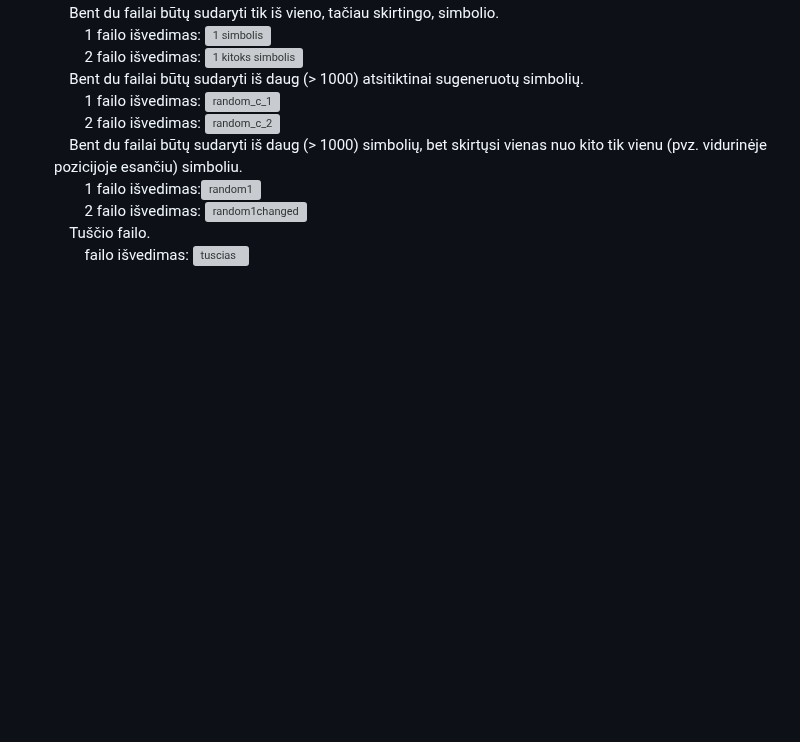
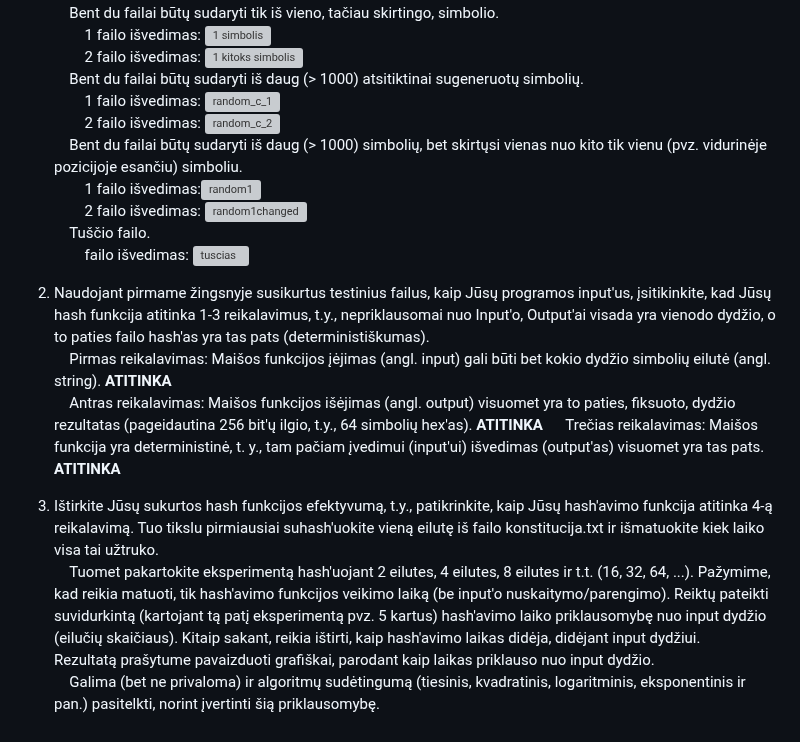
Before and after one commit to Benjam1nas/Bloku-grandiniu-technologijos, a Markdown page: README.md, the part around the change. Rendered like a GitHub page; blank space fills up the shorter version; grey boxes are pictures that could not be loaded.

```diff
--- a/README.md
+++ b/README.md
@@ -58,3 +58,18 @@ function main(argc, argv):
 &emsp;&emsp;2 failo išvedimas: <img width="390" alt="random1changed" src="https://github.com/Benjam1nas/Bloku-grandiniu-technologijos/assets/116347949/a2b32257-a9db-4c79-803a-7951cba5abce">
 &emsp;Tuščio failo.
 &emsp;&emsp;failo išvedimas:  <img width="389" alt="tuscias" src="https://github.com/Benjam1nas/Bloku-grandiniu-technologijos/assets/116347949/1bc5bb46-804b-43fa-87b9-f69339e0c987">
+
+2. Naudojant pirmame žingsnyje susikurtus testinius failus, kaip Jūsų programos input'us,
+įsitikinkite, kad Jūsų hash funkcija atitinka 1-3 reikalavimus, t.y., nepriklausomai nuo
+Input'o, Output'ai visada yra vienodo dydžio, o to paties failo hash'as yra tas pats
+(deterministiškumas).
+&emsp;Pirmas reikalavimas: Maišos funkcijos įėjimas (angl. input) gali būti bet kokio dydžio simbolių eilutė (angl. string). **ATITINKA**
+&emsp;Antras reikalavimas: Maišos funkcijos išėjimas (angl. output) visuomet yra to paties, fiksuoto, dydžio rezultatas (pageidautina 256 bit'ų ilgio, t.y., 64 simbolių hex'as).  **ATITINKA**
+&emsp; Trečias reikalavimas: Maišos funkcija yra deterministinė, t. y., tam pačiam įvedimui (input'ui) išvedimas (output'as) visuomet yra tas pats. **ATITINKA**
+
+3. Ištirkite Jūsų sukurtos hash funkcijos efektyvumą, t.y., patikrinkite, kaip Jūsų hash'avimo funkcija atitinka 4-ą reikalavimą. Tuo tikslu pirmiausiai suhash'uokite vieną eilutę iš failo konstitucija.txt ir išmatuokite kiek laiko visa tai užtruko.
+&emsp;Tuomet pakartokite eksperimentą hash'uojant 2 eilutes, 4 eilutes, 8 eilutes ir t.t. (16, 32, 64, ...). Pažymime, kad reikia matuoti, tik hash'avimo funkcijos veikimo laiką (be input'o nuskaitymo/parengimo). Reiktų pateikti suvidurkintą (kartojant tą patį
+eksperimentą pvz. 5 kartus) hash'avimo laiko priklausomybę nuo input dydžio (eilučių skaičiaus). Kitaip sakant, reikia ištirti, kaip hash'avimo laikas didėja, didėjant input
+dydžiui.
+&emsp;Rezultatą prašytume pavaizduoti grafiškai, parodant kaip laikas priklauso nuo input dydžio.
+&emsp;Galima (bet ne privaloma) ir algoritmų sudėtingumą (tiesinis, kvadratinis, logaritminis, eksponentinis ir pan.) pasitelkti, norint įvertinti šią priklausomybę.
```
